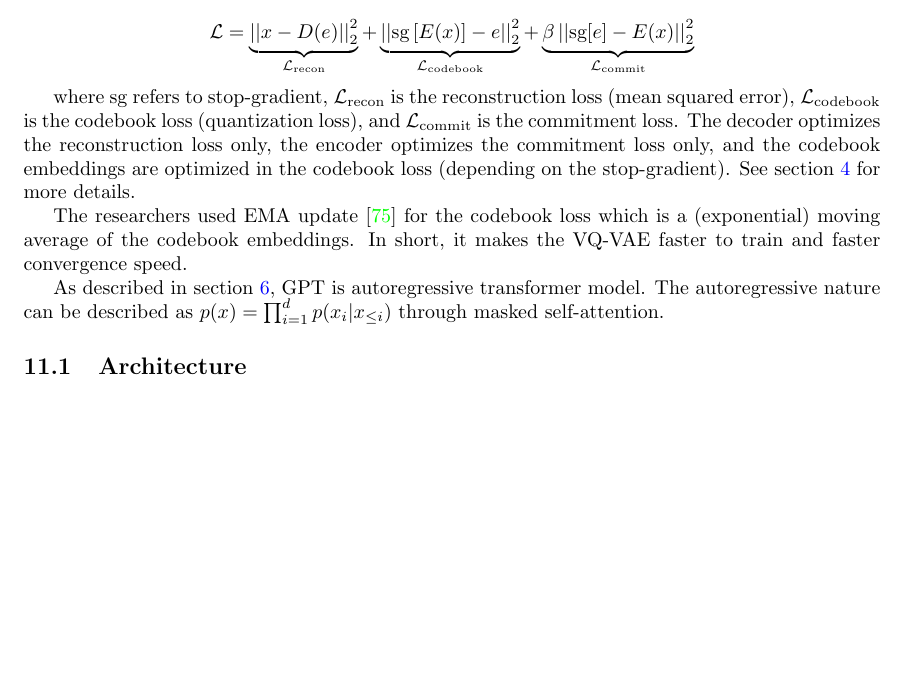
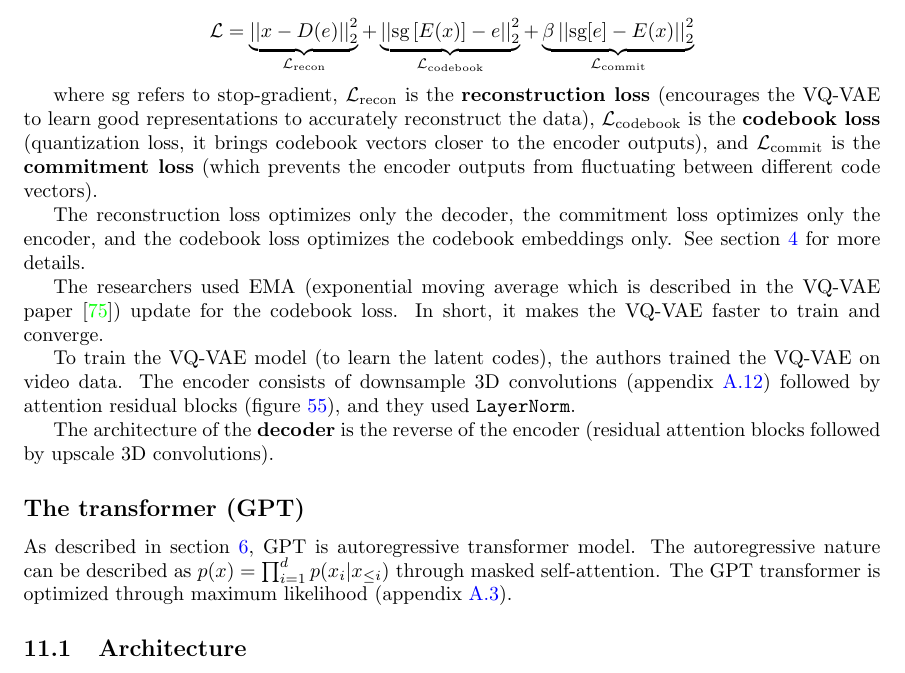
Before and after one commit to ShlomiRex/msc, a LaTeX document (main.tex, which reads sections/videogpt.tex): part of page 41 of 81, cut so that both start at the same text, the shorter picture padded with empty space. Compiled offline with pdfLaTeX.

Commit message:
3d convolution, add more stuff to VideoGPT

```diff
--- a/sections/videogpt.tex
+++ b/sections/videogpt.tex
@@ -9,3 +17,13 @@
+\begin{equation*}
+    \mathcal{L} = \underbrace{\left| \left| x - D(e) \right| \right|^2_2}_{\mathcal{L}_\text{recon}} + \underbrace{\left| \left| \text{sg}\left[ E(x) \right] - e \right| \right|^2_2}_{\mathcal{L}_\text{codebook}} + \underbrace{\beta \left| \left| \text{sg}[e] - E(x) \right| \right|^2_2}_{\mathcal{L}_\text{commit}}
+\end{equation*}
+
+where $\text{sg}$ refers to stop-gradient, $\mathcal{L}_\text{recon}$ is the \textbf{reconstruction loss} (encourages the VQ-VAE to learn good representations to accurately reconstruct the data), $\mathcal{L}_\text{codebook}$ is the \textbf{codebook loss} (quantization loss, it brings codebook vectors closer to the encoder outputs), and $\mathcal{L}_\text{commit}$ is the \textbf{commitment loss} (which prevents the encoder outputs from fluctuating between different code vectors).
+
+The reconstruction loss optimizes only the decoder, the commitment loss optimizes only the encoder, and the codebook loss optimizes the codebook embeddings only. See section \ref{sec:vqvae} for more details.
+
+The researchers used EMA (exponential moving average which is described in the VQ-VAE paper \cite{vqvae}) update for the codebook loss. In short, it makes the VQ-VAE faster to train and converge.
+
 \begin{figure}
     \centering
     \includegraphics[width=0.6\textwidth]{images/video_synthesis/videogpt_res_atten_block.png}
@@ -13,21 +31,13 @@
     \label{fig:videogpt_res_atten_block}
 \end{figure}
 
-VideoGPT \cite{videogpt} uses likelihood based model VQ-VAE and GPT-like transformer model. The encoder of VQ-VAE first downsamples video into discrete latent space using 3D convolutions, and the decoder then reconstructs the video from these latent codes (by using a codebook - see VQ-VAE section \ref{sec:vqvae}). The generated latents are decoded to the original video resolution as the training dataset.
+To train the VQ-VAE model (to learn the latent codes), the authors trained the VQ-VAE on video data. The encoder consists of downsample 3D convolutions (appendix \ref{appendix:blocks_3dconv}) followed by attention residual blocks (figure \ref{fig:videogpt_res_atten_block}), and they used \texttt{LayerNorm}.
 
-The researchers take inspiration from image and video codecs: JPEG and MPEG for image and video compression. They contain the same spatio-temporal data as the uncompressed video, yet take less resources (by not working in the pixel space).
+The architecture of the \textbf{decoder} is the reverse of the encoder (residual attention blocks followed by upscale 3D convolutions).
 
-Reminder that the loss function of VQ-VAE is defined:
+\subsection*{The transformer (GPT)}
 
-\begin{equation*}
-    \mathcal{L} = \underbrace{\left| \left| x - D(e) \right| \right|^2_2}_{\mathcal{L}_\text{recon}} + \underbrace{\left| \left| \text{sg}\left[ E(x) \right] - e \right| \right|^2_2}_{\mathcal{L}_\text{codebook}} + \underbrace{\beta \left| \left| \text{sg}[e] - E(x) \right| \right|^2_2}_{\mathcal{L}_\text{commit}}
-\end{equation*}
-
-where $\text{sg}$ refers to stop-gradient, $\mathcal{L}_\text{recon}$ is the reconstruction loss (mean squared error), $\mathcal{L}_\text{codebook}$ is the codebook loss (quantization loss), and $\mathcal{L}_\text{commit}$ is the commitment loss. The decoder optimizes the reconstruction loss only, the encoder optimizes the commitment loss only, and the codebook embeddings are optimized in the codebook loss (depending on the stop-gradient). See section \ref{sec:vqvae} for more details.
-
-The researchers used EMA update \cite{vqvae} for the codebook loss which is a (exponential) moving average of the codebook embeddings. In short, it makes the VQ-VAE faster to train and faster convergence speed.
-
-As described in section \ref{sec:vqgan}, GPT is autoregressive transformer model. The autoregressive nature can be described as $p(x) = \prod_{i=1}^{d} p(x_i | x_{\leq i})$ through masked self-attention.
+As described in section \ref{sec:vqgan}, GPT is autoregressive transformer model. The autoregressive nature can be described as $p(x) = \prod_{i=1}^{d} p(x_i | x_{\leq i})$ through masked self-attention. The GPT transformer is optimized through maximum likelihood (appendix \ref{appendix:likelihood_function}).
 
 
 
```
Also changed, not shown: sections/appendix/attention.tex (+10 -2 lines), sections/appendix/blocks.tex (+11 -2 lines), sections/videogpt.tex (10 more changed lines).
